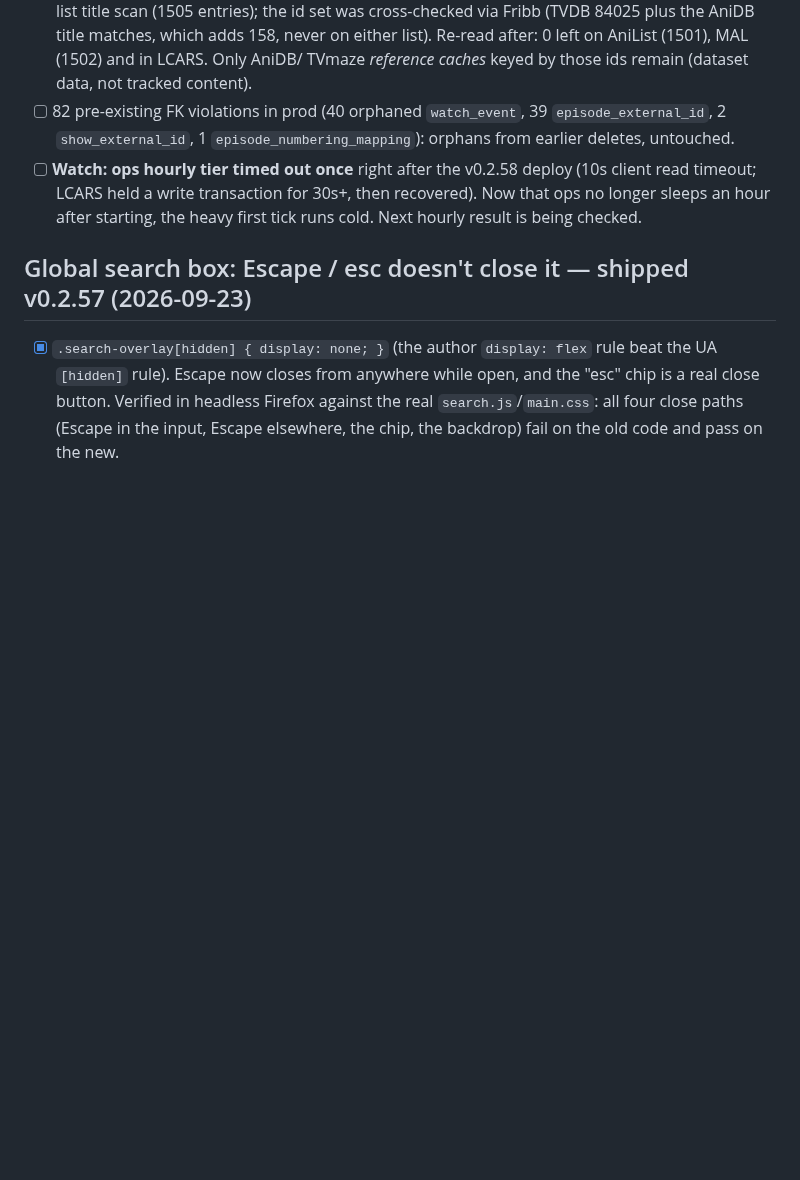
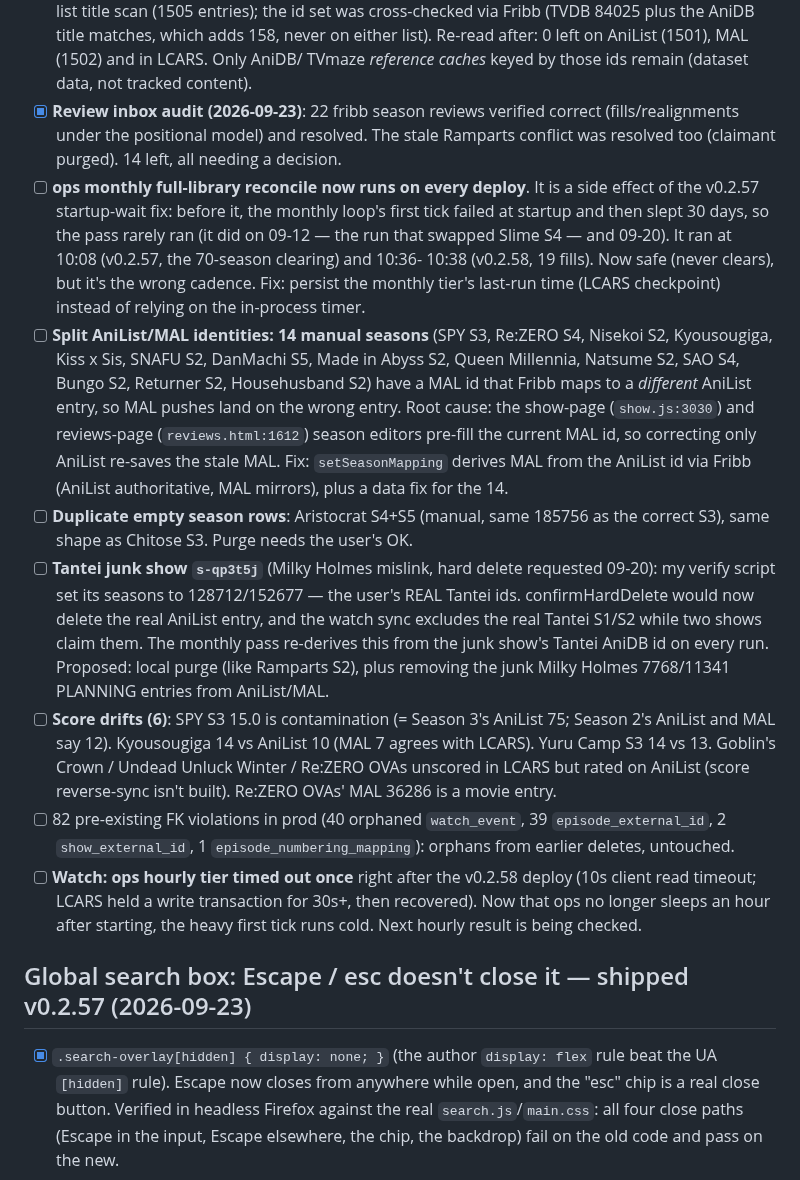
Before and after one commit to drostan80/starfleet, a Markdown page: NEXT_UP.md, the part around the change. GitHub-like rendering; blank space fills up the shorter version.

Commit message:
docs: review inbox audit findings (monthly-on-deploy, split MAL identities, Tantei, Aristocrat dupes)
Co-Authored-By: Claude Opus 5.5 <noreply@anthropic.com>
Claude-Session: https://claude.ai/code/session_01ApSFjSrdgmjeL1rXpz2g4A

```diff
--- a/NEXT_UP.md
+++ b/NEXT_UP.md
@@ -96,6 +96,43 @@ still treated "LCARS season N" as "TVDB season N".
       after: 0 left on AniList (1501), MAL (1502) and in LCARS. Only AniDB/
       TVmaze *reference caches* keyed by those ids remain (dataset data, not
       tracked content).
+- [x] **Review inbox audit (2026-09-23)**: 22 fribb season reviews verified
+      correct (fills/realignments under the positional model) and resolved.
+      The stale Ramparts conflict was resolved too (claimant purged). 14 left,
+      all needing a decision.
+- [ ] **ops monthly full-library reconcile now runs on every deploy**. It is
+      a side effect of the v0.2.57 startup-wait fix: before it, the monthly
+      loop's first tick failed at startup and then slept 30 days, so the
+      pass rarely ran (it did on 09-12 — the run that swapped Slime S4 — and
+      09-20). It ran at 10:08 (v0.2.57, the 70-season clearing) and 10:36-
+      10:38 (v0.2.58, 19 fills). Now safe (never clears), but it's the wrong
+      cadence. Fix: persist the monthly tier's last-run time (LCARS
+      checkpoint) instead of relying on the in-process timer.
+- [ ] **Split AniList/MAL identities: 14 manual seasons** (SPY S3, Re:ZERO
+      S4, Nisekoi S2, Kyousougiga, Kiss x Sis, SNAFU S2, DanMachi S5, Made in
+      Abyss S2, Queen Millennia, Natsume S2, SAO S4, Bungo S2, Returner S2,
+      Househusband S2) have a MAL id that Fribb maps to a *different* AniList
+      entry, so MAL pushes land on the wrong entry. Root cause: the show-page
+      (`show.js:3030`) and reviews-page (`reviews.html:1612`) season editors
+      pre-fill the current MAL id, so correcting only AniList re-saves the
+      stale MAL. Fix: `setSeasonMapping` derives MAL from the AniList id via
+      Fribb (AniList authoritative, MAL mirrors), plus a data fix for the 14.
+- [ ] **Duplicate empty season rows**: Aristocrat S4+S5 (manual, same 185756
+      as the correct S3), same shape as Chitose S3. Purge needs the user's OK.
+- [ ] **Tantei junk show `s-qp3t5j`** (Milky Holmes mislink, hard delete
+      requested 09-20): my verify script set its seasons to 128712/152677 —
+      the user's REAL Tantei ids. confirmHardDelete would now delete the real
+      AniList entry, and the watch sync excludes the real Tantei S1/S2 while
+      two shows claim them. The monthly pass re-derives this from the junk
+      show's Tantei AniDB id on every run. Proposed: local purge (like
+      Ramparts S2), plus removing the junk Milky Holmes 7768/11341 PLANNING
+      entries from AniList/MAL.
+- [ ] **Score drifts (6)**: SPY S3 15.0 is contamination (= Season 3's
+      AniList 75; Season 2's AniList and MAL say 12). Kyousougiga 14 vs
+      AniList 10 (MAL 7 agrees with LCARS). Yuru Camp S3 14 vs 13. Goblin's
+      Crown / Undead Unluck Winter / Re:ZERO OVAs unscored in LCARS but rated
+      on AniList (score reverse-sync isn't built). Re:ZERO OVAs' MAL 36286
+      is a movie entry.
 - [ ] 82 pre-existing FK violations in prod (40 orphaned `watch_event`, 39
       `episode_external_id`, 2 `show_external_id`, 1
       `episode_numbering_mapping`): orphans from earlier deletes, untouched.
```
